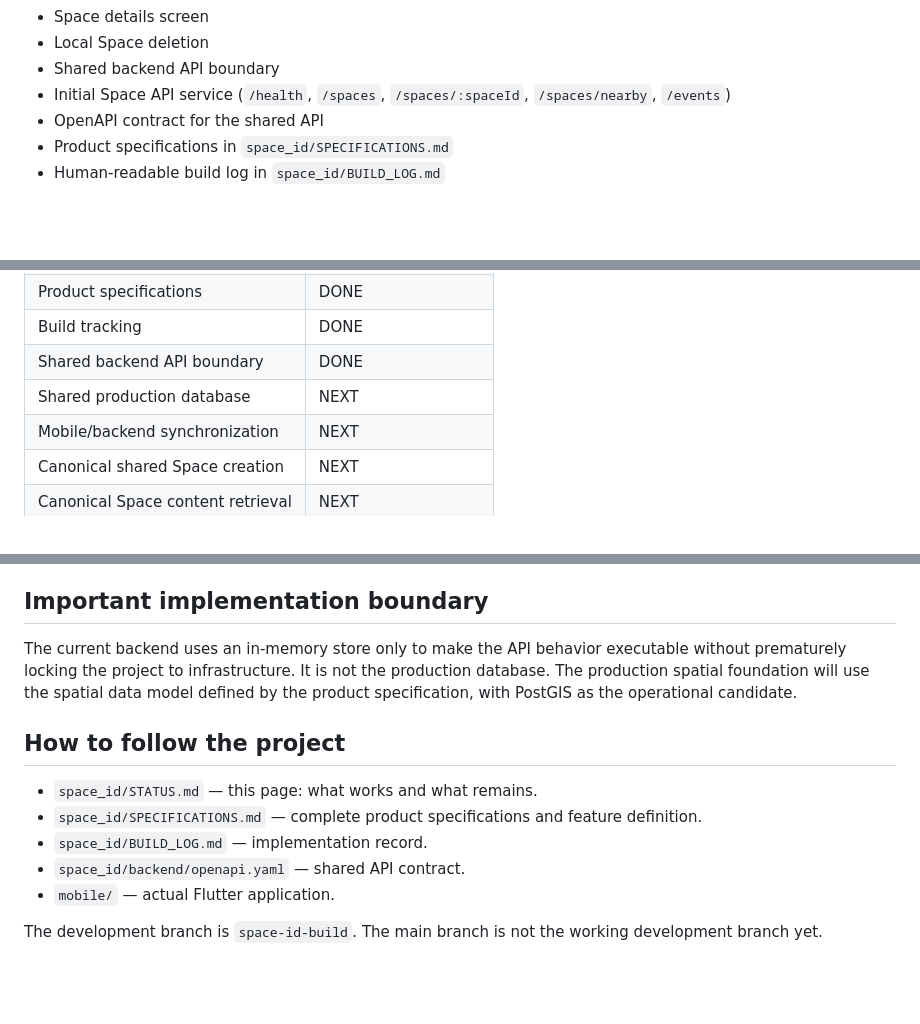
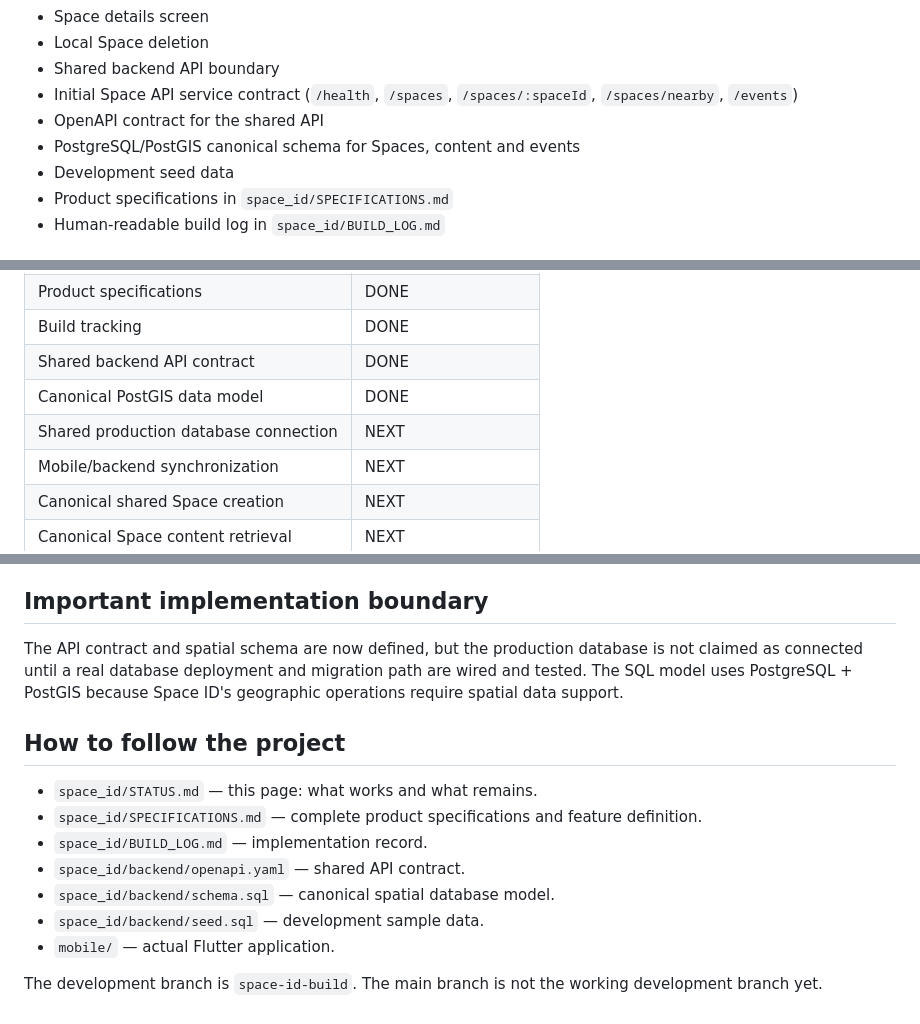
Before and after one commit to fahed670/Agency-pulse, a Markdown page: space_id/STATUS.md, 3 parts joined by grey strips. Rendered like a GitHub page; blank space fills up the shorter version.

Commit message:
Update Space ID status for spatial backend foundation

```diff
--- a/space_id/STATUS.md
+++ b/space_id/STATUS.md
@@ -26,8 +26,10 @@ Space ID gives a physical place, surface, structure or area a persistent digital
 - Space details screen
 - Local Space deletion
 - Shared backend API boundary
-- Initial Space API service (`/health`, `/spaces`, `/spaces/:spaceId`, `/spaces/nearby`, `/events`)
+- Initial Space API service contract (`/health`, `/spaces`, `/spaces/:spaceId`, `/spaces/nearby`, `/events`)
 - OpenAPI contract for the shared API
+- PostgreSQL/PostGIS canonical schema for Spaces, content and events
+- Development seed data
 - Product specifications in `space_id/SPECIFICATIONS.md`
 - Human-readable build log in `space_id/BUILD_LOG.md`
 
@@ -67,8 +69,9 @@ Target relationship:
 | Delete local Space | DONE |
 | Product specifications | DONE |
 | Build tracking | DONE |
-| Shared backend API boundary | DONE |
-| Shared production database | NEXT |
+| Shared backend API contract | DONE |
+| Canonical PostGIS data model | DONE |
+| Shared production database connection | NEXT |
 | Mobile/backend synchronization | NEXT |
 | Canonical shared Space creation | NEXT |
 | Canonical Space content retrieval | NEXT |
@@ -93,7 +96,7 @@ If the phone already provides a capability, Space ID uses the phone's capability
 
 ## Important implementation boundary
 
-The current backend uses an in-memory store only to make the API behavior executable without prematurely locking the project to infrastructure. It is not the production database. The production spatial foundation will use the spatial data model defined by the product specification, with PostGIS as the operational candidate.
+The API contract and spatial schema are now defined, but the production database is not claimed as connected until a real database deployment and migration path are wired and tested. The SQL model uses PostgreSQL + PostGIS because Space ID's geographic operations require spatial data support.
 
 ## How to follow the project
 
@@ -101,6 +104,8 @@ The current backend uses an in-memory store only to make the API behavior execut
 - `space_id/SPECIFICATIONS.md` — complete product specifications and feature definition.
 - `space_id/BUILD_LOG.md` — implementation record.
 - `space_id/backend/openapi.yaml` — shared API contract.
+- `space_id/backend/schema.sql` — canonical spatial database model.
+- `space_id/backend/seed.sql` — development sample data.
 - `mobile/` — actual Flutter application.
 
 The development branch is `space-id-build`. The main branch is not the working development branch yet.
```
Also changed, not shown: other parts of space_id/STATUS.md (+1 -1 lines).
